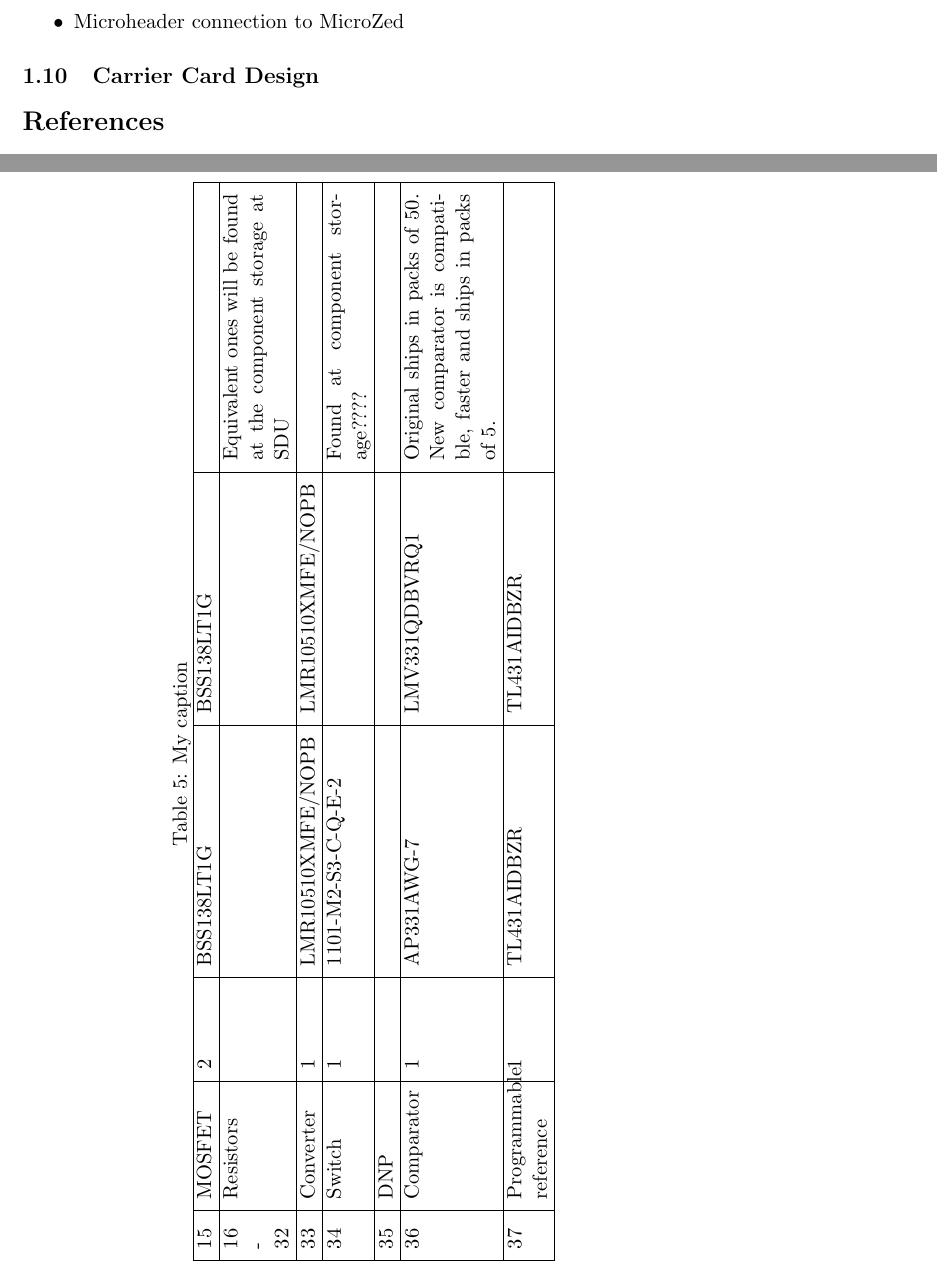
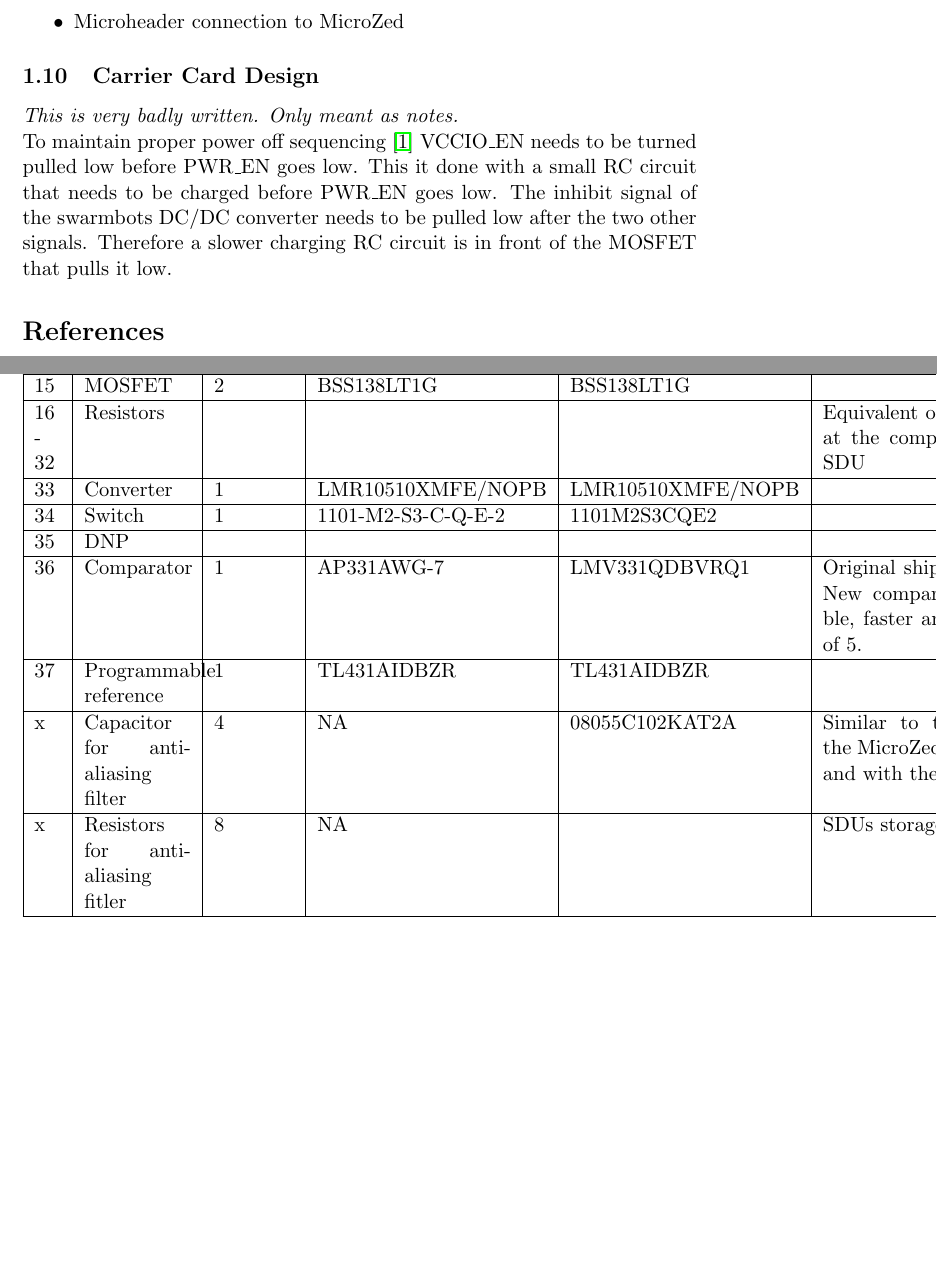
Before and after one commit to mikkeljae/ISA, a LaTeX document (report/main.tex, which reads report/sections/carrier_card_design.tex): two parts of pages 7 and 9 of 9, joined at a grey line, cut so that both start at the same text, the shorter picture padded with empty space. Compiled offline with pdfLaTeX.

Commit message:
added notes to report and updated components_carrier

```diff
--- a/report/sections/carrier_card_design.tex
+++ b/report/sections/carrier_card_design.tex
@@ -2,7 +2,16 @@
 \subsection{Carrier Card Design}
 \label{sub:carrier_design}
 
-\begin{sidewaystable}
+
+\textit{This is very badly written. Only meant as notes.}\\
+To maintain proper power off sequencing \cite{design_carrier} VCCIO\_EN needs to be turned pulled low before PWR\_EN goes low.
+This it done with a small RC circuit that needs to be charged before PWR\_EN goes low.
+The inhibit signal of the swarmbots DC/DC converter needs to be pulled low after the two other signals. Therefore a slower charging RC circuit is in front of the MOSFET that pulls it low.
+
+
+
+
+\begin{table}
 
 \centering
 \caption{My caption}
@@ -37,11 +46,15 @@
 15      & MOSFET                 & 2        & BSS138LT1G            & BSS138LT1G            &                                                                                                                                                                                                              \\ \hline
 16 - 32 & Resistors              &          &                       &                       & Equivalent ones will be found at the component storage at SDU                                                                                                                                                \\ \hline
 33      & Converter              & 1        & LMR10510XMFE/NOPB     & LMR10510XMFE/NOPB     &                                                                                                                                                                                                              \\ \hline
-34      & Switch                 & 1        & 1101-M2-S3-C-Q-E-2    &                       & Found at component storage????                                                                                                                                                                               \\ \hline
+34      & Switch                 & 1        & 1101-M2-S3-C-Q-E-2    &  1101M2S3CQE2         &                                                                                                   \\ \hline
 35      & DNP                    &          &                       &                       &                                                                                                                                                                                                              \\ \hline
 36      & Comparator             & 1        & AP331AWG-7            & LMV331QDBVRQ1         & Original ships in packs of 50. New comparator is compatible, faster and ships in packs of 5.                                                                                                                 \\ \hline
 37      & Programmable reference & 1        & TL431AIDBZR           & TL431AIDBZR           &                                                                                                                                                                                                              \\ \hline
+x      & Capacitor for anti-aliasing filter  & 4        & NA           & 08055C102KAT2A           &  Similar to the one used in the MicroZed I/O carrier card and with the 0805 footprint                                                                                                                                                                                                      \\ \hline
+x      & Resistors for anti-aliasing fitler  & 8        & NA           &            &  SDUs storage                                                                                                                                                                                                     \\ \hline
+
+
 \end{tabular}
 
 
-\end{sidewaystable}
+\end{table}
```
Also changed, not shown: report/sections/carrier_card_design.tex (4 more changed lines), 3 other files.
